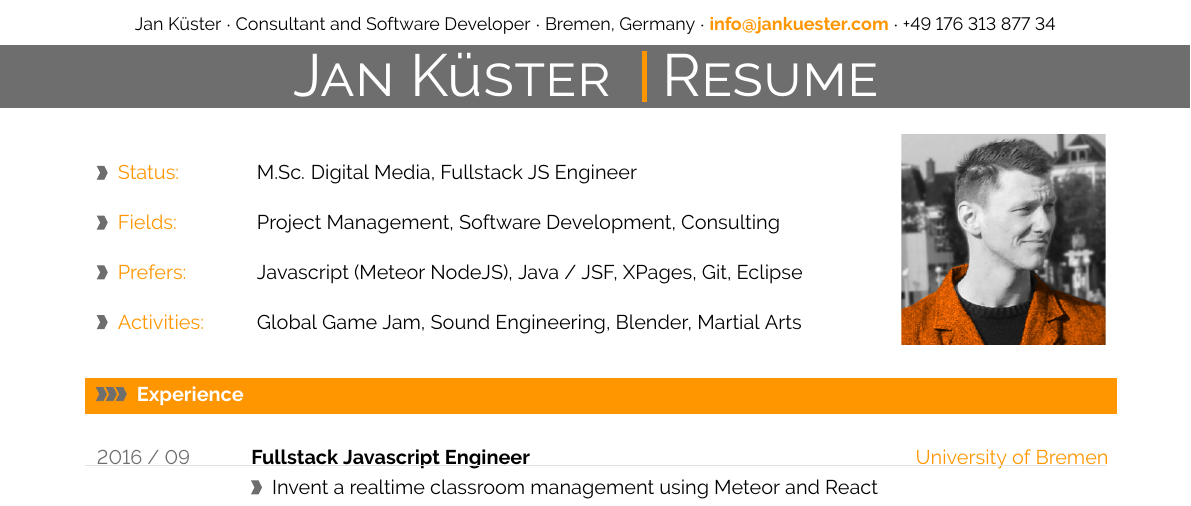
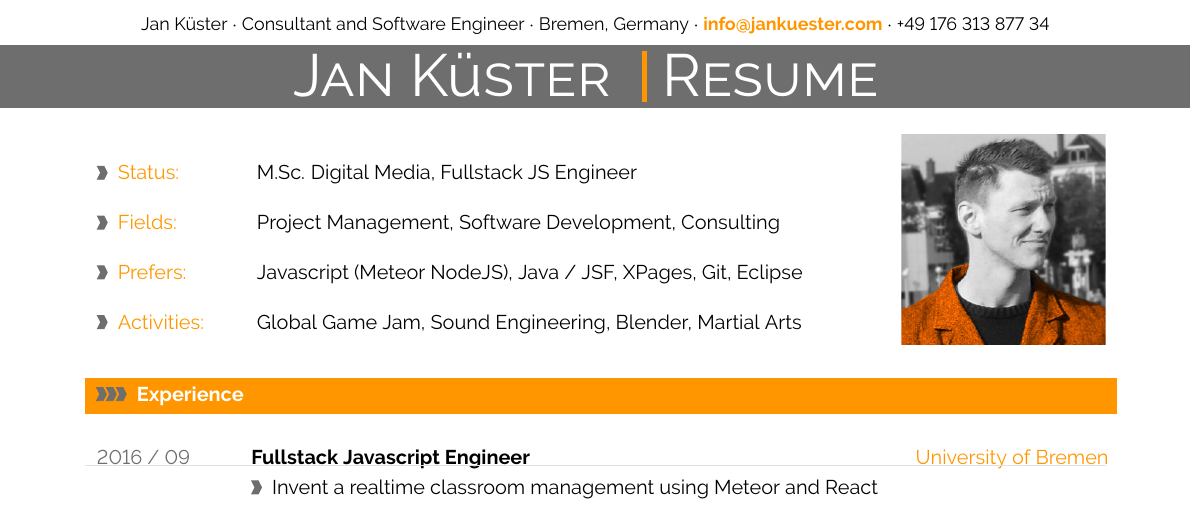
Before and after one commit to jankapunkt/latexcv, a LaTeX document (modern/main.tex): part of the page, cut so that both start at the same text. Compiled offline with pdfLaTeX.

Commit message:
modern cv updated

```diff
--- a/modern/main.tex
+++ b/modern/main.tex
@@ -93,7 +93,7 @@
 
 %customize entries left, center and right
 \lhead{}
-\chead{ \small{Jan Küster  $\cdot$ Consultant and Software Developer $\cdot$  Bremen, Germany  $\cdot$  \textcolor{sectcol}{\textbf{info@jankuester.com}}  $\cdot$ +49 176 313 877 34}}
+\chead{ \small{Jan Küster  $\cdot$ Consultant and Software Engineer $\cdot$  Bremen, Germany  $\cdot$  \textcolor{sectcol}{\textbf{info@jankuester.com}}  $\cdot$ +49 176 313 877 34}}
 \rhead{}
 
 
```
Also changed, not shown: modern/main.pdf.
